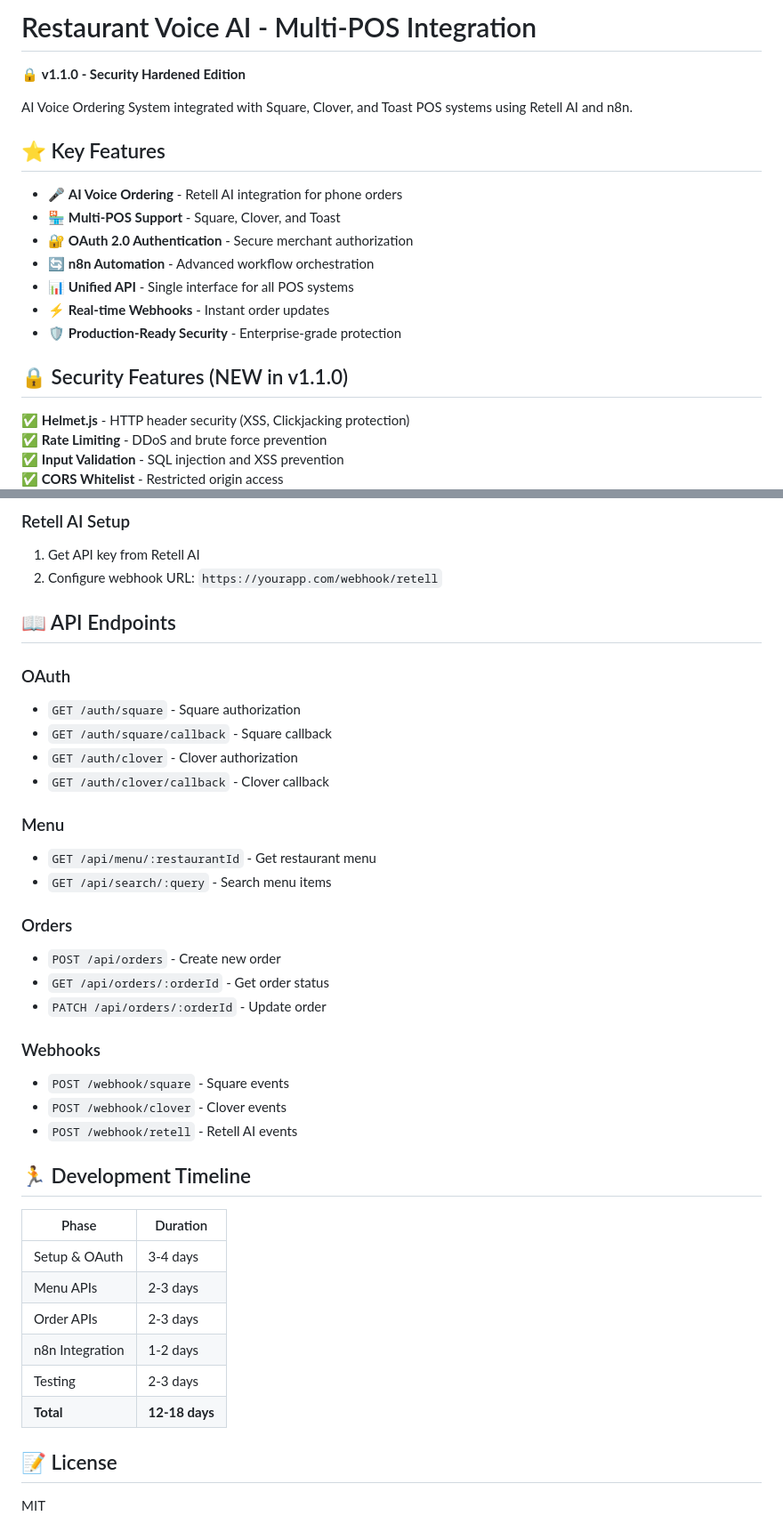
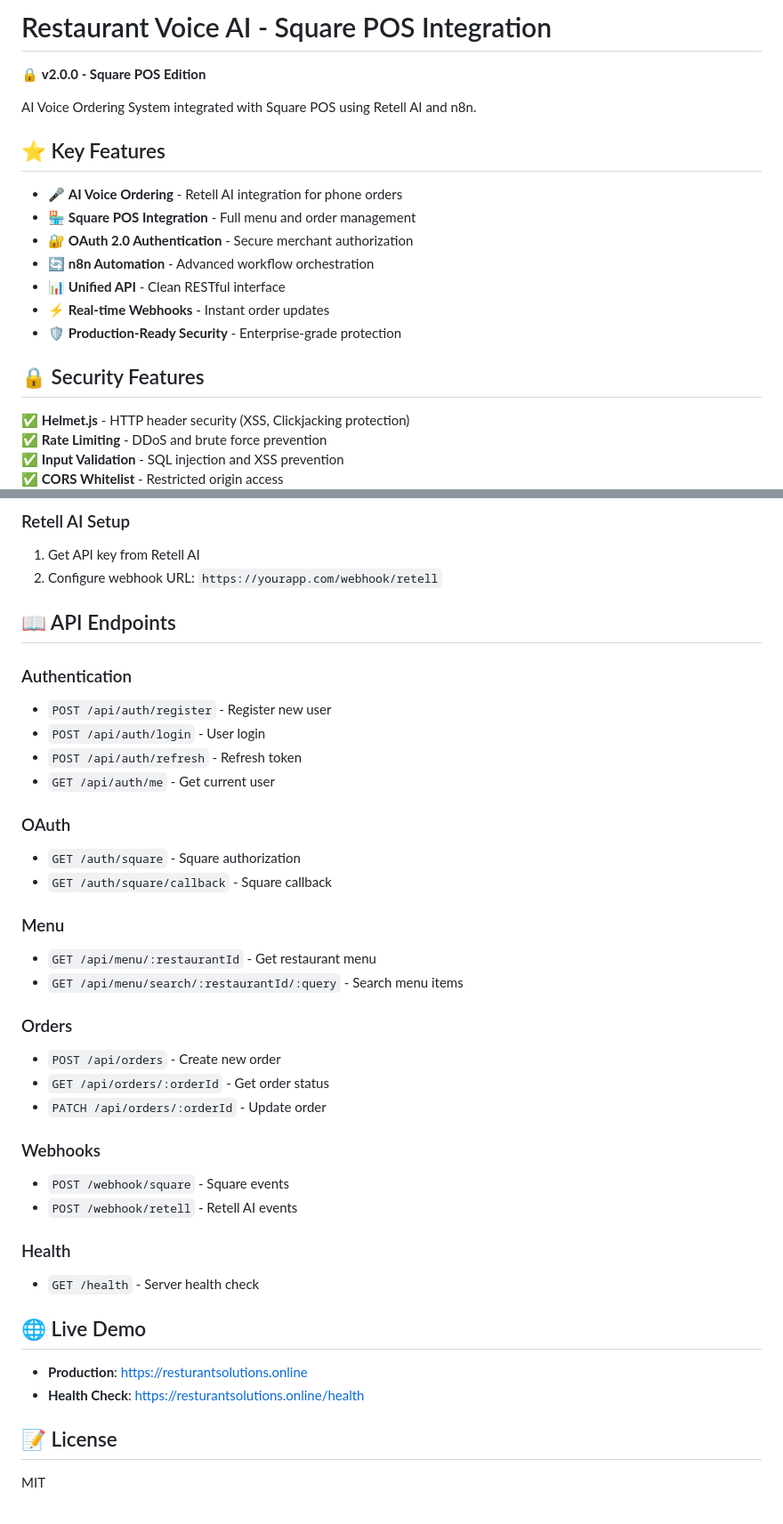
Before and after one commit to mohamedmabdelghafar/restaurant-voice-ai, a Markdown page: README.md, 2 parts joined by grey strips. Shown at 89% size. Rendered like a GitHub page.

```diff
--- a/README.md
+++ b/README.md
@@ -1,20 +1,20 @@
-# Restaurant Voice AI - Multi-POS Integration
+# Restaurant Voice AI - Square POS Integration
 
-🔒 **v1.1.0 - Security Hardened Edition**
+🔒 **v2.0.0 - Square POS Edition**
 
-AI Voice Ordering System integrated with Square, Clover, and Toast POS systems using Retell AI and n8n.
+AI Voice Ordering System integrated with Square POS using Retell AI and n8n.
 
 ## ⭐ Key Features
 
 - 🎤 **AI Voice Ordering** - Retell AI integration for phone orders
-- 🏪 **Multi-POS Support** - Square, Clover, and Toast
+- 🏪 **Square POS Integration** - Full menu and order management
 - 🔐 **OAuth 2.0 Authentication** - Secure merchant authorization
 - 🔄 **n8n Automation** - Advanced workflow orchestration
-- 📊 **Unified API** - Single interface for all POS systems
+- 📊 **Unified API** - Clean RESTful interface
 - ⚡ **Real-time Webhooks** - Instant order updates
 - 🛡️ **Production-Ready Security** - Enterprise-grade protection
 
-## 🔒 Security Features (NEW in v1.1.0)
+## 🔒 Security Features
 
 ✅ **Helmet.js** - HTTP header security (XSS, Clickjacking protection)
 ✅ **Rate Limiting** - DDoS and brute force prevention
@@ -102,36 +111,42 @@ npm start
 
 ## 📖 API Endpoints
 
+### Authentication
+
+- `POST /api/auth/register` - Register new user
+- `POST /api/auth/login` - User login
+- `POST /api/auth/refresh` - Refresh token
+- `GET /api/auth/me` - Get current user
+
 ### OAuth
+
 - `GET /auth/square` - Square authorization
 - `GET /auth/square/callback` - Square callback
-- `GET /auth/clover` - Clover authorization
-- `GET /auth/clover/callback` - Clover callback
 
 ### Menu
+
 - `GET /api/menu/:restaurantId` - Get restaurant menu
-- `GET /api/search/:query` - Search menu items
+- `GET /api/menu/search/:restaurantId/:query` - Search menu items
 
 ### Orders
+
 - `POST /api/orders` - Create new order
 - `GET /api/orders/:orderId` - Get order status
 - `PATCH /api/orders/:orderId` - Update order
 
 ### Webhooks
+
 - `POST /webhook/square` - Square events
-- `POST /webhook/clover` - Clover events
 - `POST /webhook/retell` - Retell AI events
 
-## 🏃 Development Timeline
+### Health
 
-| Phase | Duration |
-|-------|----------|
-| Setup & OAuth | 3-4 days |
-| Menu APIs | 2-3 days |
-| Order APIs | 2-3 days |
-| n8n Integration | 1-2 days |
-| Testing | 2-3 days |
-| **Total** | **12-18 days** |
+- `GET /health` - Server health check
+
+## 🌐 Live Demo
+
+- **Production**: <https://resturantsolutions.online>
+- **Health Check**: <https://resturantsolutions.online/health>
 
 ## 📝 License
 
```
Also changed, not shown: other parts of README.md (+23 -14 lines).
